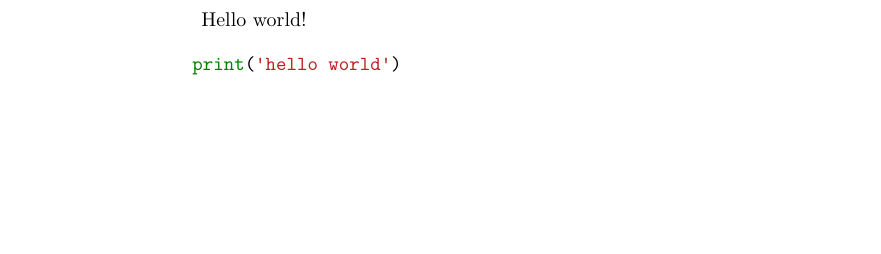
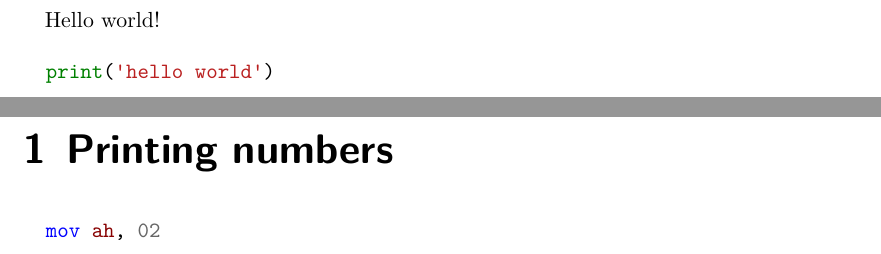
Before and after one commit to cprieto/msdos_assembler, a LaTeX book (main.tex, which reads numbers.tex): part of the page before the commit and two parts of pages 1 and 3 of 3 after it, the two joined at a grey line, cut so that both start at the same text, the shorter picture padded with empty space. Compiled offline with XeLaTeX.

Commit message:
Use subfiles

```diff
--- a/main.tex
+++ b/main.tex
@@ -1,4 +1,5 @@
-\documentclass{article}
+\documentclass{scrbook}
+\usepackage{subfiles}
 \usepackage{minted}
 
 \begin{document}
--- /dev/null
+++ b/numbers.tex
@@ -0,0 +1,10 @@
+% !TEX root = main.tex
+
+\documentclass[main.tex]{subfiles}
+\begin{document}
+\chapter{Printing numbers}
+
+\begin{minted}{asm}
+  mov ah, 02
+\end{minted}
+\end{document}
```
Also changed, not shown: main.tex (2 more changed lines).
